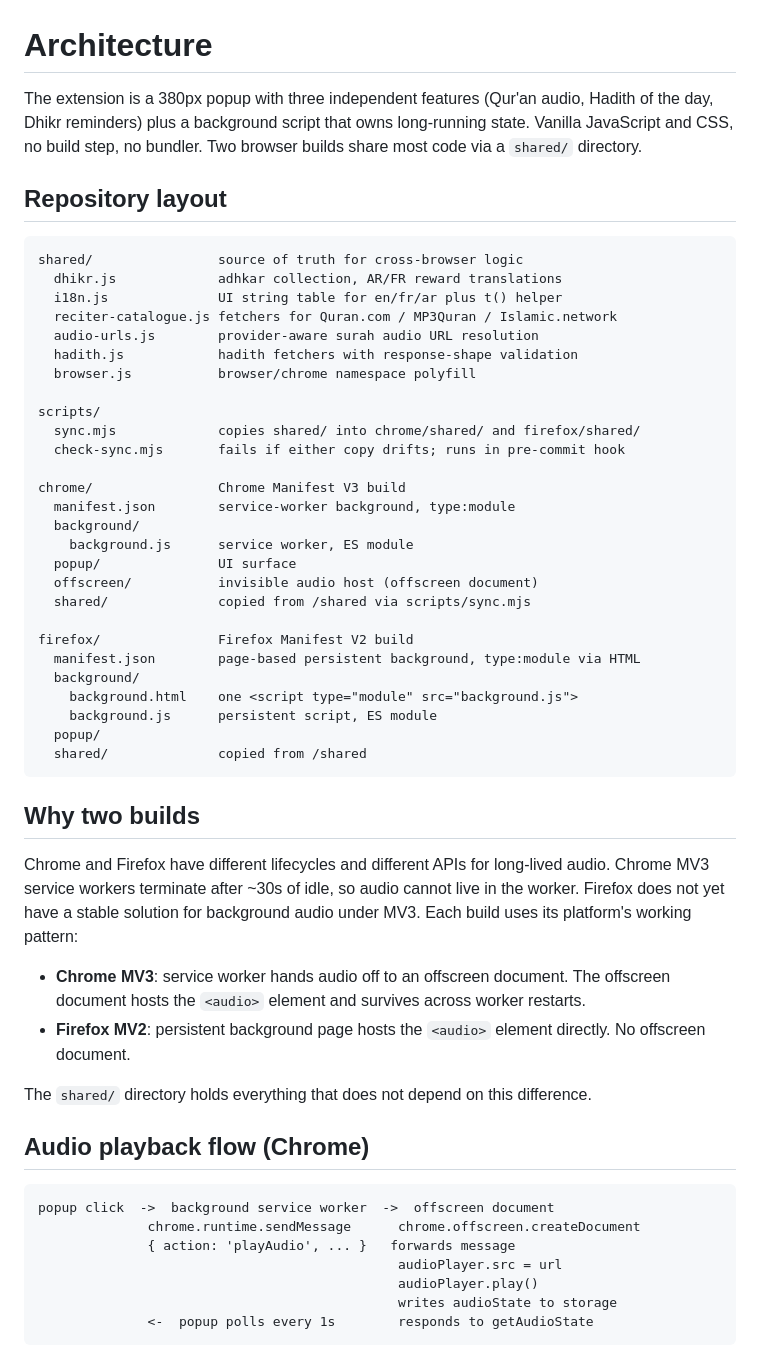
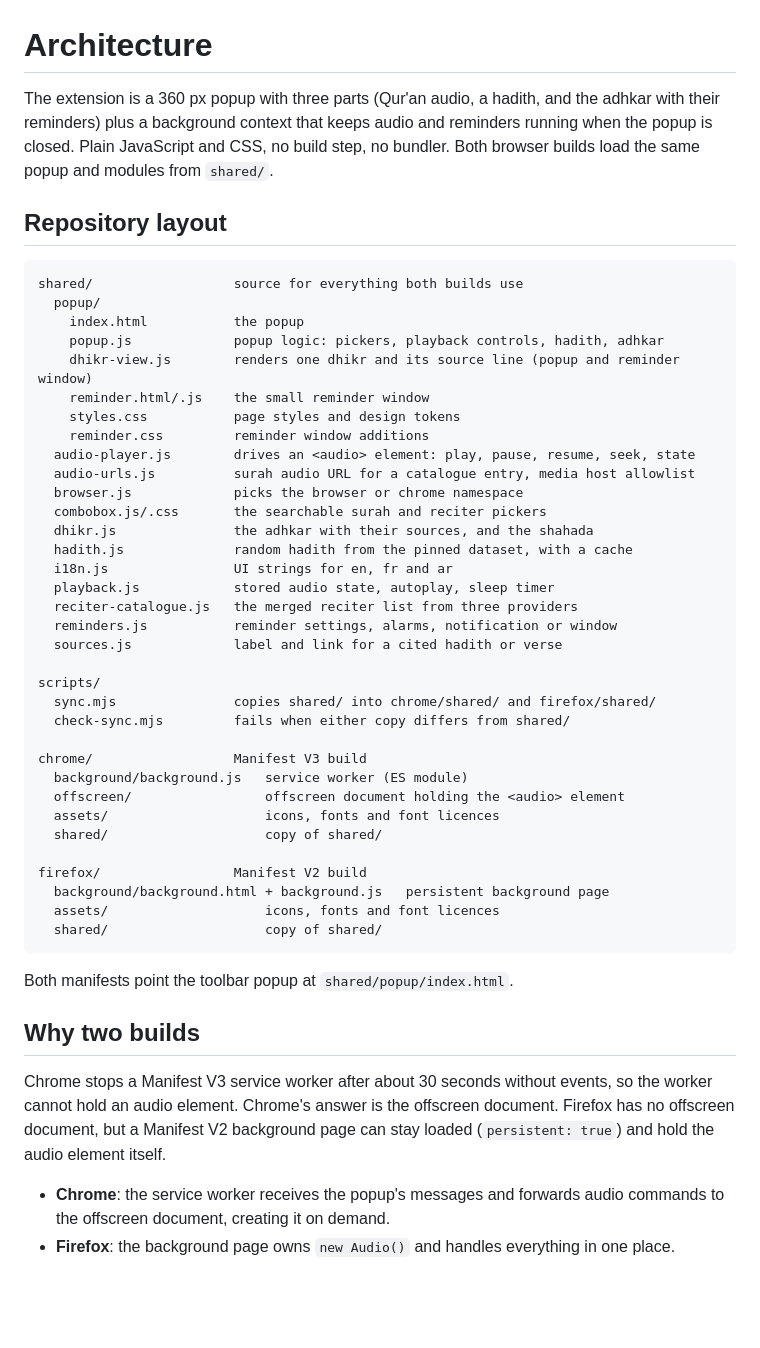
Before and after one commit to Abdalla-Eldoumani/islam-extension, a Markdown page: docs/ARCHITECTURE.md, the part around one of its changes. GitHub-like rendering; blank space fills up the shorter version.

Commit message:
rewrite the architecture doc for the shared popup and modules

````diff
--- a/docs/ARCHITECTURE.md
+++ b/docs/ARCHITECTURE.md
@@ -1,57 +1,52 @@
 # Architecture
 
-The extension is a 380px popup with three independent features (Qur'an audio, Hadith of the day, Dhikr reminders) plus a background script that owns long-running state. Vanilla JavaScript and CSS, no build step, no bundler. Two browser builds share most code via a `shared/` directory.
+The extension is a 360 px popup with three parts (Qur'an audio, a hadith, and the adhkar with their reminders) plus a background context that keeps audio and reminders running when the popup is closed. Plain JavaScript and CSS, no build step, no bundler. Both browser builds load the same popup and modules from `shared/`.
 
 ## Repository layout
 
 ```
-shared/                source of truth for cross-browser logic
-  dhikr.js             adhkar collection, AR/FR reward translations
-  i18n.js              UI string table for en/fr/ar plus t() helper
-  reciter-catalogue.js fetchers for Quran.com / MP3Quran / Islamic.network
-  audio-urls.js        provider-aware surah audio URL resolution
-  hadith.js            hadith fetchers with response-shape validation
-  browser.js           browser/chrome namespace polyfill
+shared/                  source for everything both builds use
+  popup/
+    index.html           the popup
+    popup.js             popup logic: pickers, playback controls, hadith, adhkar
+    dhikr-view.js        renders one dhikr and its source line (popup and reminder window)
+    reminder.html/.js    the small reminder window
+    styles.css           page styles and design tokens
+    reminder.css         reminder window additions
+  audio-player.js        drives an <audio> element: play, pause, resume, seek, state
+  audio-urls.js          surah audio URL for a catalogue entry, media host allowlist
+  browser.js             picks the browser or chrome namespace
+  combobox.js/.css       the searchable surah and reciter pickers
+  dhikr.js               the adhkar with their sources, and the shahada
+  hadith.js              random hadith from the pinned dataset, with a cache
+  i18n.js                UI strings for en, fr and ar
+  playback.js            stored audio state, autoplay, sleep timer
+  reciter-catalogue.js   the merged reciter list from three providers
+  reminders.js           reminder settings, alarms, notification or window
+  sources.js             label and link for a cited hadith or verse
 
 scripts/
-  sync.mjs             copies shared/ into chrome/shared/ and firefox/shared/
-  check-sync.mjs       fails if either copy drifts; runs in pre-commit hook
+  sync.mjs               copies shared/ into chrome/shared/ and firefox/shared/
+  check-sync.mjs         fails when either copy differs from shared/
 
-chrome/                Chrome Manifest V3 build
-  manifest.json        service-worker background, type:module
-  background/
-    background.js      service worker, ES module
-  popup/               UI surface
-  offscreen/           invisible audio host (offscreen document)
-  shared/              copied from /shared via scripts/sync.mjs
+chrome/                  Manifest V3 build
+  background/background.js   service worker (ES module)
+  offscreen/                 offscreen document holding the <audio> element
+  assets/                    icons, fonts and font licences
+  shared/                    copy of shared/
 
-firefox/               Firefox Manifest V2 build
-  manifest.json        page-based persistent background, type:module via HTML
-  background/
-    background.html    one <script type="module" src="background.js">
-    background.js      persistent script, ES module
-  popup/
-  shared/              copied from /shared
+firefox/                 Manifest V2 build
+  background/background.html + background.js   persistent background page
+  assets/                    icons, fonts and font licences
+  shared/                    copy of shared/
 ```
+
+Both manifests point the toolbar popup at `shared/popup/index.html`.
 
 ## Why two builds
 
-Chrome and Firefox have different lifecycles and different APIs for long-lived audio. Chrome MV3 service workers terminate after ~30s of idle, so audio cannot live in the worker. Firefox does not yet have a stable solution for background audio under MV3. Each build uses its platform's working pattern:
+Chrome stops a Manifest V3 service worker after about 30 seconds without events, so the worker cannot hold an audio element. Chrome's answer is the offscreen document. Firefox has no offscreen document, but a Manifest V2 background page can stay loaded (`persistent: true`) and hold the audio element itself.
 
-- **Chrome MV3**: service worker hands audio off to an offscreen document. The offscreen document hosts the `<audio>` element and survives across worker restarts.
-- **Firefox MV2**: persistent background page hosts the `<audio>` element directly. No offscreen document.
+- **Chrome**: the service worker receives the popup's messages and forwards audio commands to the offscreen document, creating it on demand.
+- **Firefox**: the background page owns `new Audio()` and handles everything in one place.
 
-The `shared/` directory holds everything that does not depend on this difference.
-
-## Audio playback flow (Chrome)
-
-```
-popup click  ->  background service worker  ->  offscreen document
-              chrome.runtime.sendMessage      chrome.offscreen.createDocument
-              { action: 'playAudio', ... }   forwards message
-                                              audioPlayer.src = url
-                                              audioPlayer.play()
-                                              writes audioState to storage
-              <-  popup polls every 1s        responds to getAudioState
-```
-
````
Also changed, not shown: other parts of docs/ARCHITECTURE.md (+71 -78 lines).
